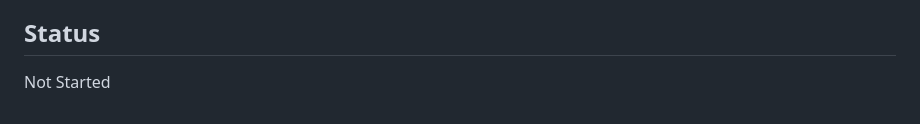
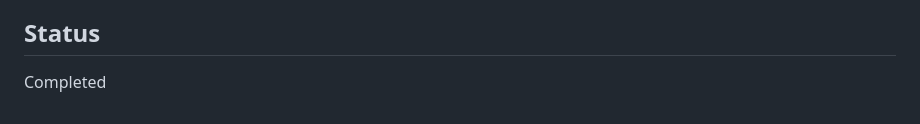
Before and after one commit to arindamuaguria/Manika-CRM-application, a Markdown page: docs/Tasks/03_Geography_Module.md, the part around the change. Drawn GitHub-style.

```diff
--- a/docs/Tasks/03_Geography_Module.md
+++ b/docs/Tasks/03_Geography_Module.md
@@ -125,4 +125,4 @@ Implement the 3-level geographic hierarchy (Division → Territory → Locality)
 - [ ] All geography changes logged in activity_log
 
 ## Status
-Not Started
+Completed
```
Also changed, not shown: docs/PROJECT_STATUS.md (+4 -3 lines).
